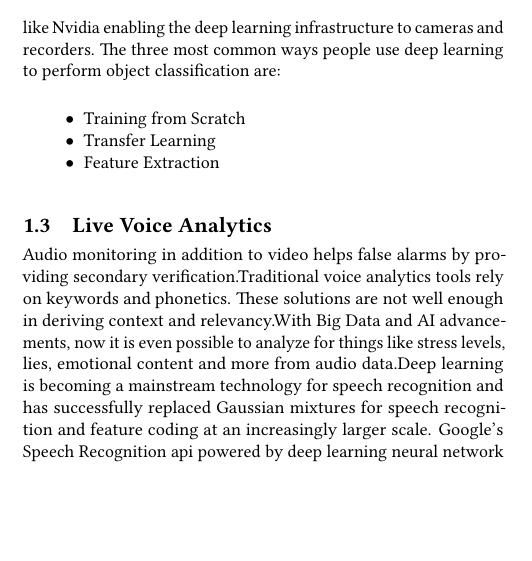
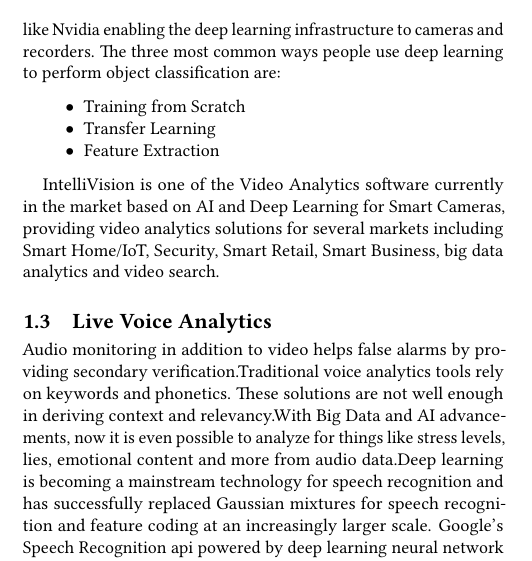
Before and after one commit to bigdata-i523/hid337, a LaTeX paper (paper1/report.tex): part of one column of page 1 of 2, cut so that both start at the same text, the shorter picture padded with empty space. Compiled offline with pdfLaTeX.

Commit message:
Update report.tex

```diff
--- a/paper1/report.tex
+++ b/paper1/report.tex
@@ -66,6 +66,7 @@ amounts of data like videos.A successful deep learning application requires a ve
  \item Feature Extraction
 \end{itemize}
 
+IntelliVision is one of the Video Analytics software currently in the market based on AI and Deep Learning for Smart Cameras, providing video analytics solutions for several markets including Smart Home/IoT, Security, Smart Retail, Smart Business, big data analytics and video search.
 \subsection{Live Voice Analytics}
 Audio monitoring in addition to video helps false alarms by providing secondary verification.Traditional voice analytics tools rely on keywords and phonetics. These solutions are not well enough in deriving context and relevancy.With Big Data and AI advancements, now it is even possible to analyze for things like stress levels, lies, emotional content and more from audio data.Deep learning is becoming a mainstream technology for speech recognition and has successfully replaced  Gaussian  mixtures  for  speech  recognition  and  feature  coding  at  an  increasingly  larger scale. Google's Speech Recognition api  powered by deep learning neural network algorithms is one very good example.
 
```
